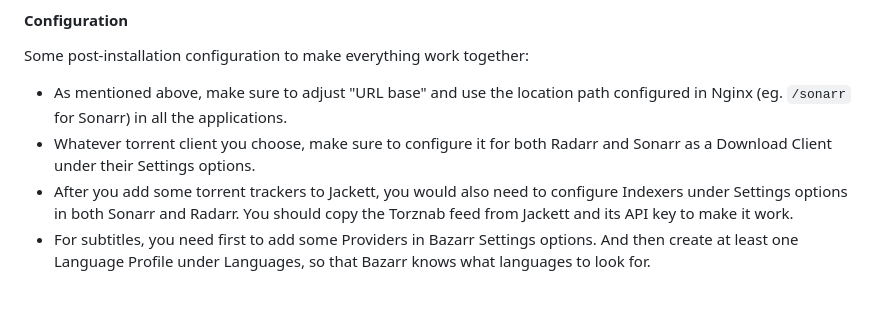
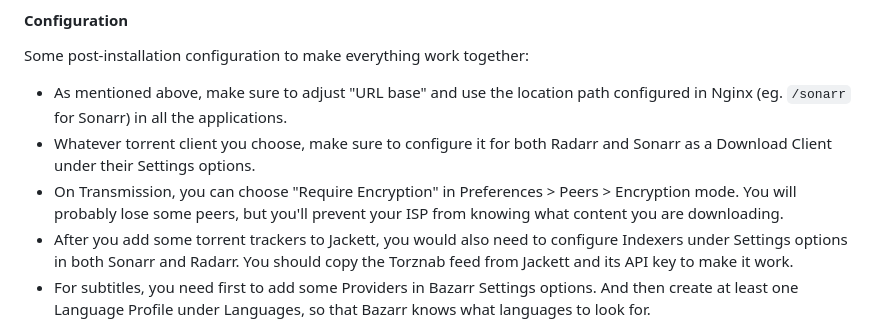
Before and after one commit to comzeradd/roussos.cc, a Markdown page: posts/240129-home-media-center.md, the part around the change. GitHub-like rendering; blank space fills up the shorter version.

Commit message:
Add Transmission encryption tip

```diff
--- a/posts/240129-home-media-center.md
+++ b/posts/240129-home-media-center.md
@@ -291,6 +291,7 @@ Some post-installation configuration to make everything work together:
 
 - As mentioned above, make sure to adjust "URL base" and use the location path configured in Nginx (eg. `/sonarr` for Sonarr) in all the applications.
 - Whatever torrent client you choose, make sure to configure it for both Radarr and Sonarr as a Download Client under their Settings options.
+- On Transmission, you can choose "Require Encryption" in Preferences &gt; Peers &gt; Encryption mode. You will probably lose some peers, but you'll prevent your ISP from knowing what content you are downloading.
 - After you add some torrent trackers to Jackett, you would also need to configure Indexers under Settings options in both Sonarr and Radarr. You should copy the Torznab feed from Jackett and its API key to make it work.
 - For subtitles, you need first to add some Providers in Bazarr Settings options. And then create at least one Language Profile under Languages, so that Bazarr knows what languages to look for.
 - Both Sonarr and Radarr support importing existing media files and they provide some on-screen instructions on how to structure your files in a way they understand.
```
